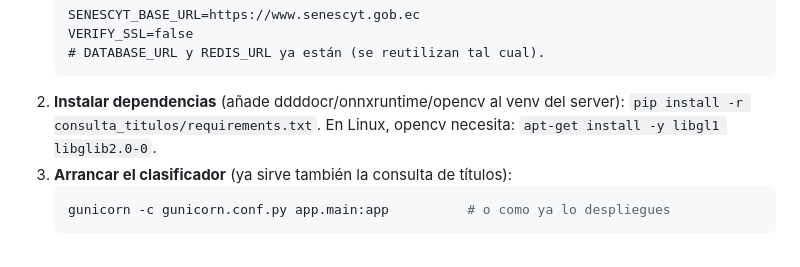
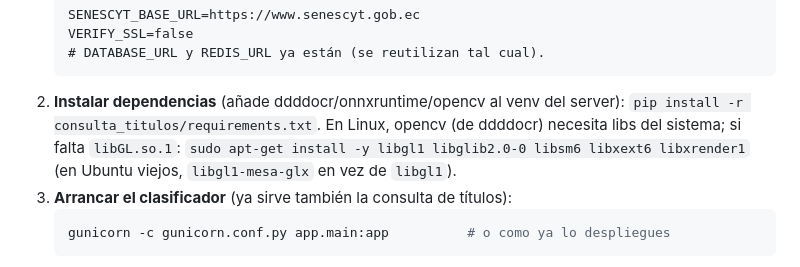
Before and after one commit to wjaram12/microservices_celinto, a Markdown page: consulta_titulos/README.md, the part around the change. Drawn GitHub-style.

Commit message:
docs(consulta-titulos): libs de sistema para opencv (libGL) en el README
ddddocr/opencv necesita libGL.so.1 y otras libs del SO en Linux; documenta el
apt-get completo (libgl1 libglib2.0-0 libsm6 libxext6 libxrender1).

Co-Authored-By: Claude Opus 4.8 (1M context) <noreply@anthropic.com>

````diff
--- a/consulta_titulos/README.md
+++ b/consulta_titulos/README.md
@@ -132,7 +132,9 @@ la consulta de títulos viaja con él. El paquete `mock/` es **solo desarrollo**
    ```
 2. **Instalar dependencias** (añade ddddocr/onnxruntime/opencv al venv del server):
    `pip install -r consulta_titulos/requirements.txt`.
-   En Linux, opencv necesita: `apt-get install -y libgl1 libglib2.0-0`.
+   En Linux, opencv (de ddddocr) necesita libs del sistema; si falta `libGL.so.1`:
+   `sudo apt-get install -y libgl1 libglib2.0-0 libsm6 libxext6 libxrender1`
+   (en Ubuntu viejos, `libgl1-mesa-glx` en vez de `libgl1`).
 3. **Arrancar el clasificador** (ya sirve también la consulta de títulos):
    ```bash
    gunicorn -c gunicorn.conf.py app.main:app          # o como ya lo despliegues
````
